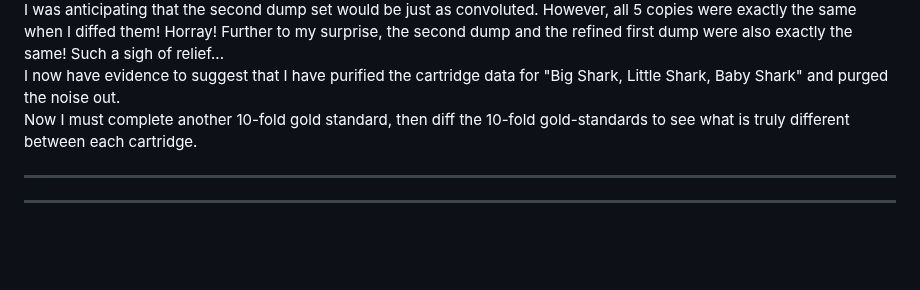
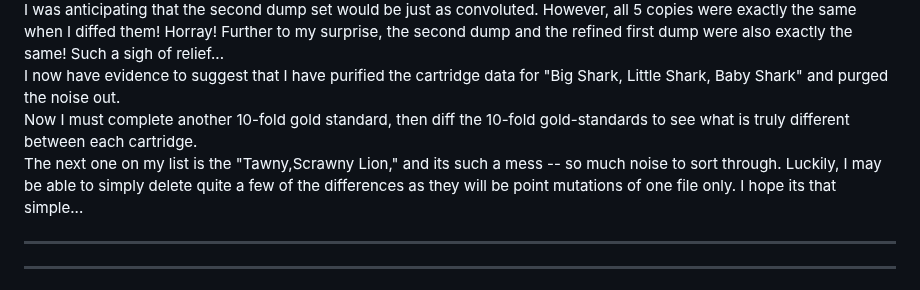
Before and after one commit to mtkimmins/LTSDM_hack, a Markdown page: README.md, the part around the change. GitHub-like rendering; blank space fills up the shorter version.

```diff
--- a/README.md
+++ b/README.md
@@ -211,6 +211,7 @@ UPDATE:
 I was anticipating that the second dump set would be just as convoluted. However, all 5 copies were exactly the same when I diffed them! Horray! Further to my surprise, the second dump and the refined first dump were also exactly the same! Such a sigh of relief...
 I now have evidence to suggest that I have purified the cartridge data for "Big Shark, Little Shark, Baby Shark" and purged the noise out.
 Now I must complete another 10-fold gold standard, then diff the 10-fold gold-standards to see what is truly different between each cartridge.
+The next one on my list is the "Tawny,Scrawny Lion," and its such a mess -- so much noise to sort through. Luckily, I may be able to simply delete quite a few of the differences as they will be point mutations of one file only. I hope its that simple...
 
 ___
 ___
```
